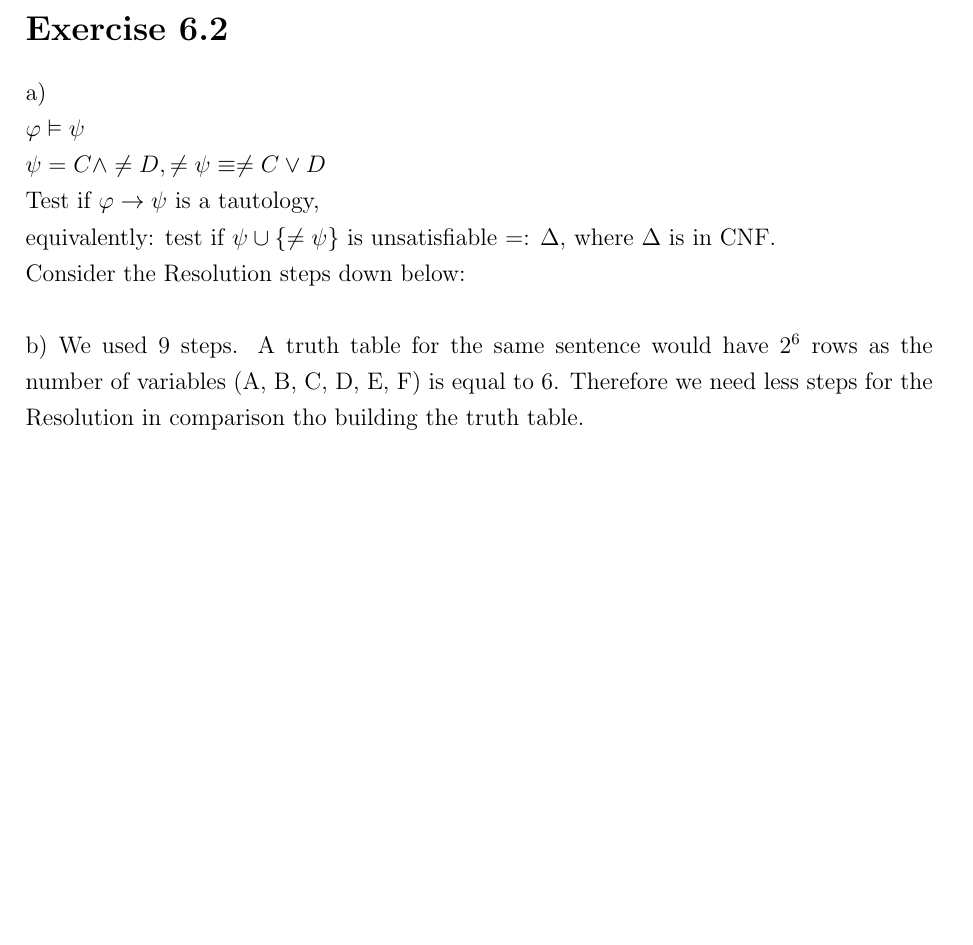
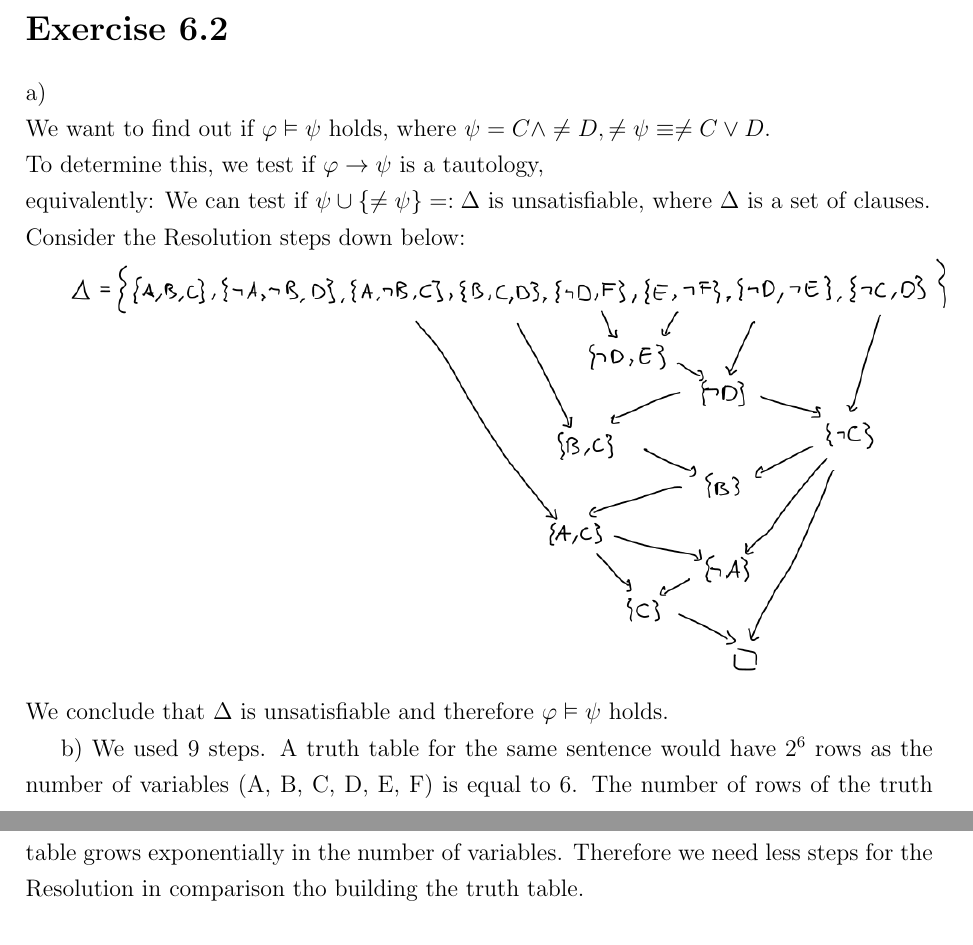
Before and after one commit to TwoDigitsOneNumber/IntroAI_Exercises, a LaTeX document (6/sheet6.tex): part of page 2 of 3 before the commit and two parts of pages 2 and 3 of 3 after it, the two joined at a grey line, cut so that both start at the same text, the shorter picture padded with empty space. Compiled offline with pdfLaTeX.

Commit message:
added 6.2a

```diff
--- a/6/sheet6.tex
+++ b/6/sheet6.tex
@@ -67,12 +67,17 @@ Because the sentence $\varphi$ is satisfiable and not valid it is falsifiable.
 
 \section*{Exercise 6.2}
 a)\\
-$\varphi \vDash \psi$\\
-$\psi = C \land \neq D, \neq \psi \equiv \neq C \lor D$\\
-Test if $\varphi \to \psi$ is a tautology,\\
-equivalently: test if $\psi \cup \{\neq \psi \}$ is unsatisfiable =: $\Delta$, where $\Delta$ is in CNF.\\
-Consider the Resolution steps down below:\\ \\
-b) We used 9 steps. A truth table for the same sentence would have 2$^6$ rows as the number of variables (A, B, C, D, E, F) is equal to 6. Therefore we need less steps for the Resolution in comparison tho building the truth table.\\
+We want to find out if $\varphi \vDash \psi$ holds, where $\psi = C \land \neq D, \neq \psi \equiv \neq C \lor D$.\\
+To determine this, we test if $\varphi \to \psi$ is a tautology,\\
+equivalently: We can test if $\psi \cup \{\neq \psi \} =: \Delta$ is unsatisfiable, where $\Delta$ is a set of clauses.\\
+Consider the Resolution steps down below:
+
+\includegraphics[width=\textwidth]{figures/6.2a.png}
+We conclude that $\Delta$ is unsatisfiable and therefore $\varphi \vDash \psi$ holds.
+
+
+
+b) We used 9 steps. A truth table for the same sentence would have 2$^6$ rows as the number of variables (A, B, C, D, E, F) is equal to 6. The number of rows of the truth table grows exponentially in the number of variables. Therefore we need less steps for the Resolution in comparison tho building the truth table.\\
 
 
 \section*{Exercise 6.3}
```
Also changed, not shown: 6/figures/6.2a.png (added), 6/sheet6.pdf, 6/sheet6.tex (2 more changed lines), 2 other files.
